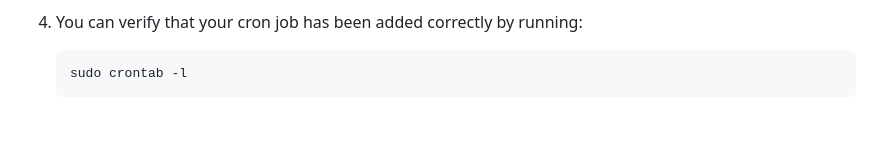
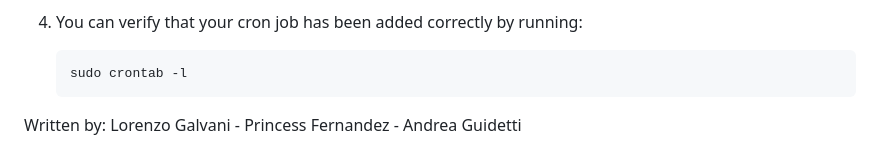
Before and after one commit to ITS-Imola-21/Project_Work, a Markdown page: Networking/README.md, the part around the change. Drawn GitHub-style; blank space fills up the shorter version.

````diff
--- a/Networking/README.md
+++ b/Networking/README.md
@@ -118,4 +118,6 @@ To set up a cron job on an Alma Linux server (or any Linux system) to automatica
     ```bash
     sudo crontab -l
     ```
+
+Written by:
 Lorenzo Galvani - Princess Fernandez - Andrea Guidetti
````
